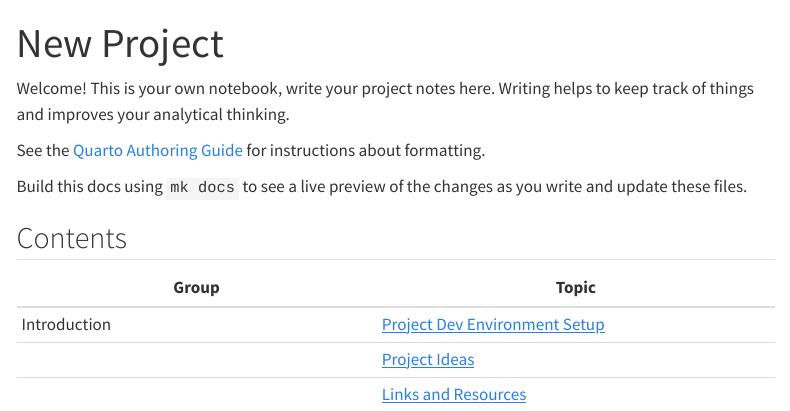
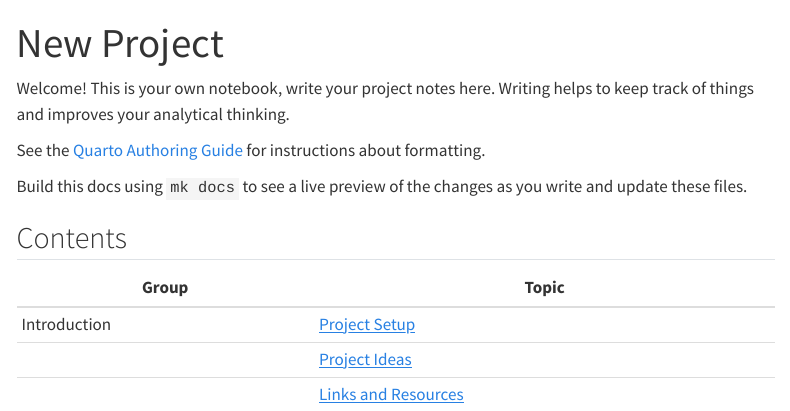
Before and after one commit to akhlakm/Dot_Files, a Quarto document (quarto/index.qmd): the page in a window 1100 px wide, from its top. Rendered offline with R 4.5, knitr and Pandoc in place of Quarto, with nearby package versions; menus at the side of the page are left out.

```diff
--- a/quarto/index.qmd
+++ b/quarto/index.qmd
@@ -15,6 +15,6 @@
 
 | Group             | Topic               |
 |-------------------|---------------------|
-| Introduction | [Project Dev Environment Setup](/project/dev-environment.html) |
+| Introduction | [Project Setup](/project/setup.html) |
 |       | [Project Ideas](/project/ideas.html) |
 |       | [Links and Resources](/project/resources.html) |
```
Also changed, not shown: quarto/project/setup.qmd (renamed from quarto/project/dev-environment.qmd), 2 other files.
